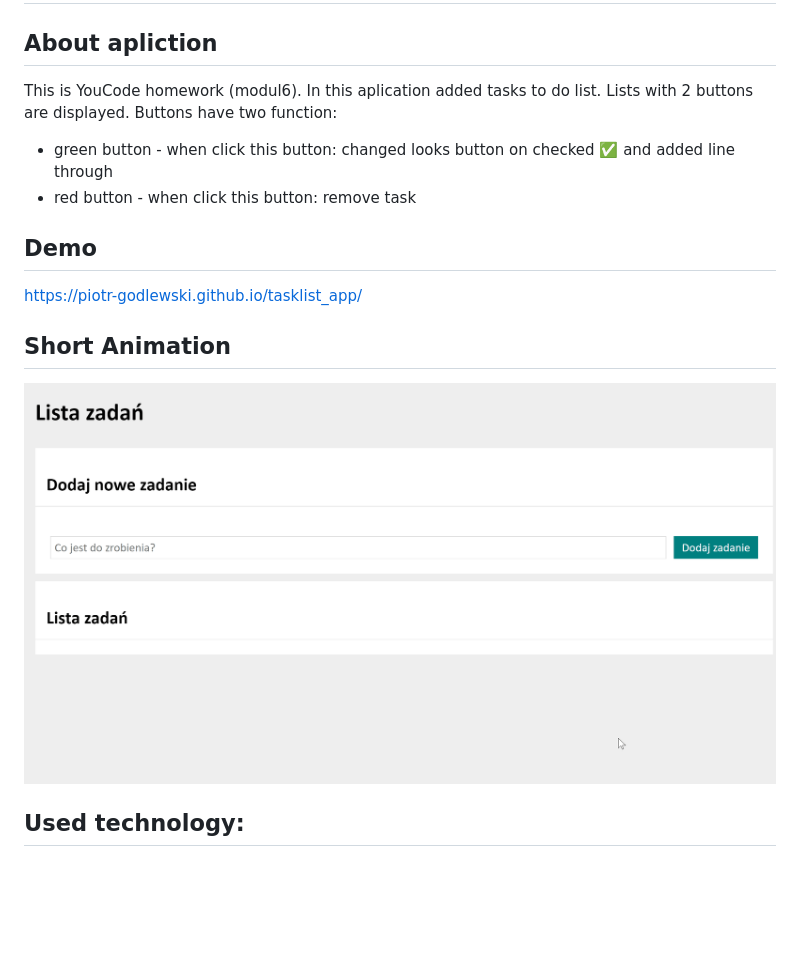
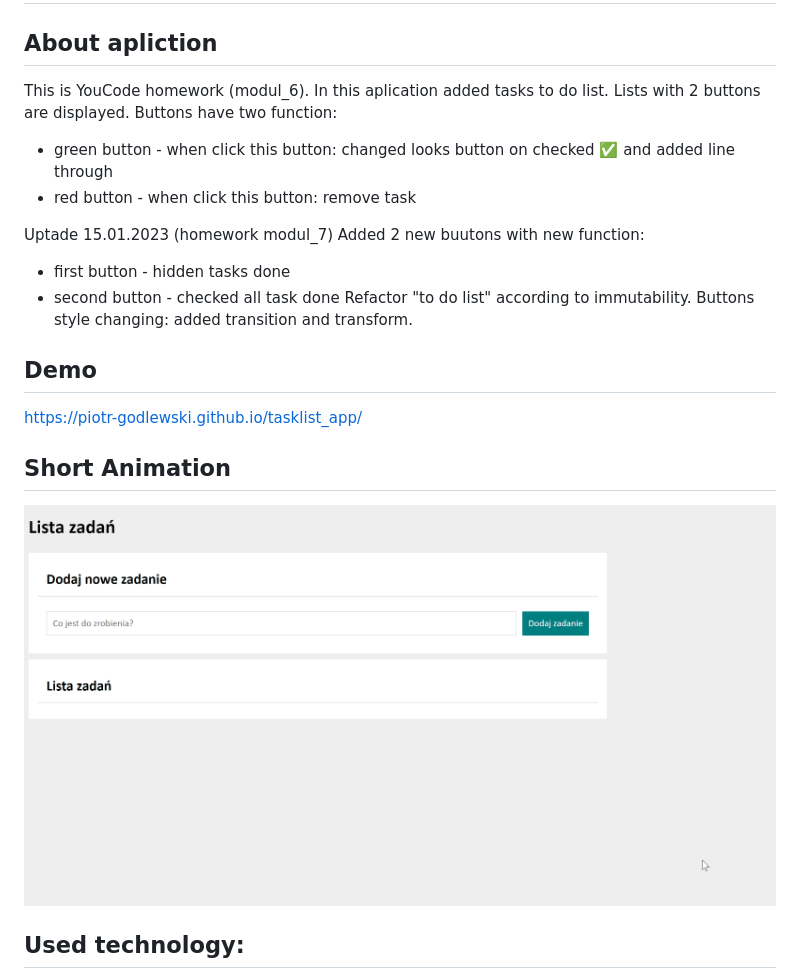
Before and after one commit to Piotr-Godlewski/tasklist_app, a Markdown page: README.md, the part around the change. Drawn GitHub-style; pictures changed too: images/toDoListAnimation.gif; blank space fills up the shorter version.

```diff
--- a/README.md
+++ b/README.md
@@ -2,11 +2,18 @@
 
 ## About apliction
 
-This is YouCode homework (modul6).
+This is YouCode homework (modul_6).
 In this aplication added tasks to do list.
 Lists with 2 buttons are displayed. Buttons have two function:
 - green button - when click this button: changed looks button on checked ✅ and added line through
 - red button - when click this button: remove task
+
+Uptade 15.01.2023 (homework modul_7)
+Added 2 new buutons with new function:
+- first button - hidden tasks done
+- second button - checked all task done
+Refactor "to do list" according to immutability.
+Buttons style changing: added transition and transform.
 
 ## Demo
 
```
Also changed, not shown: 2 other files.
